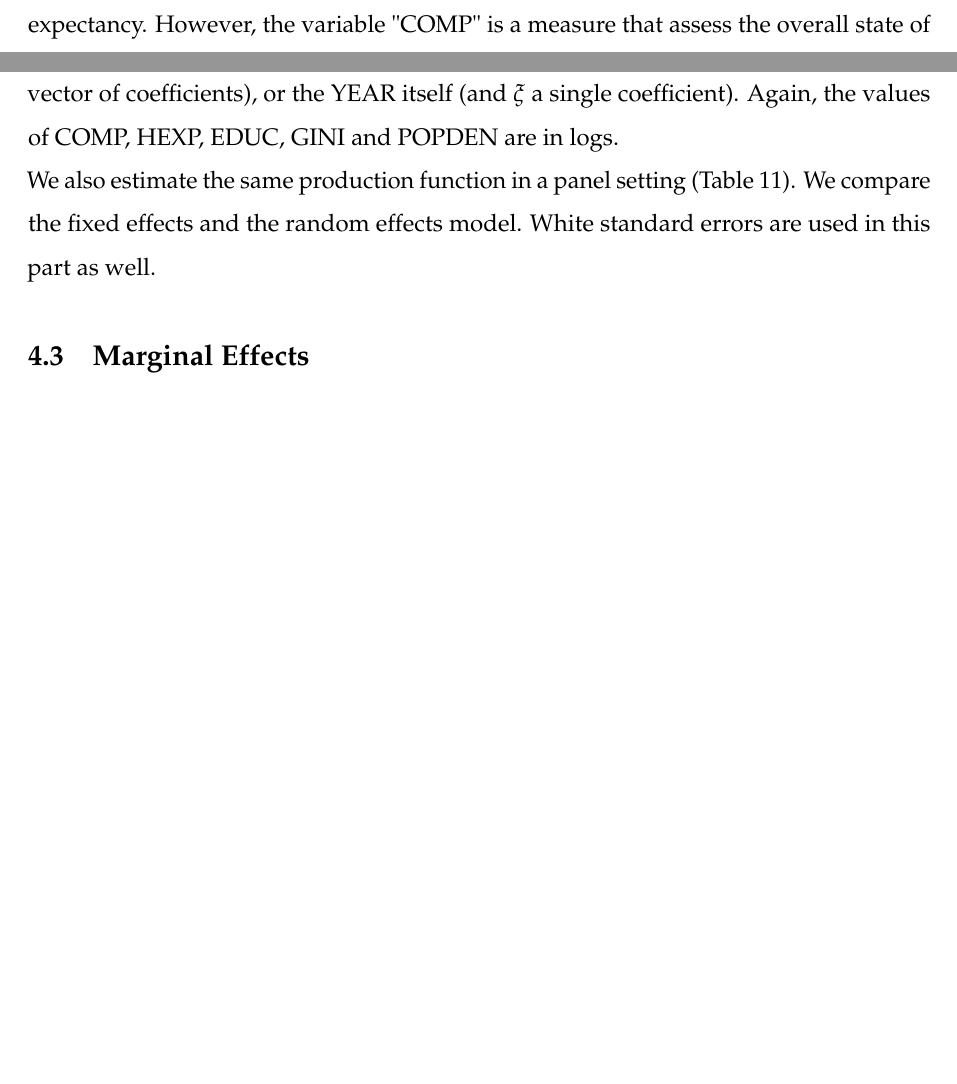
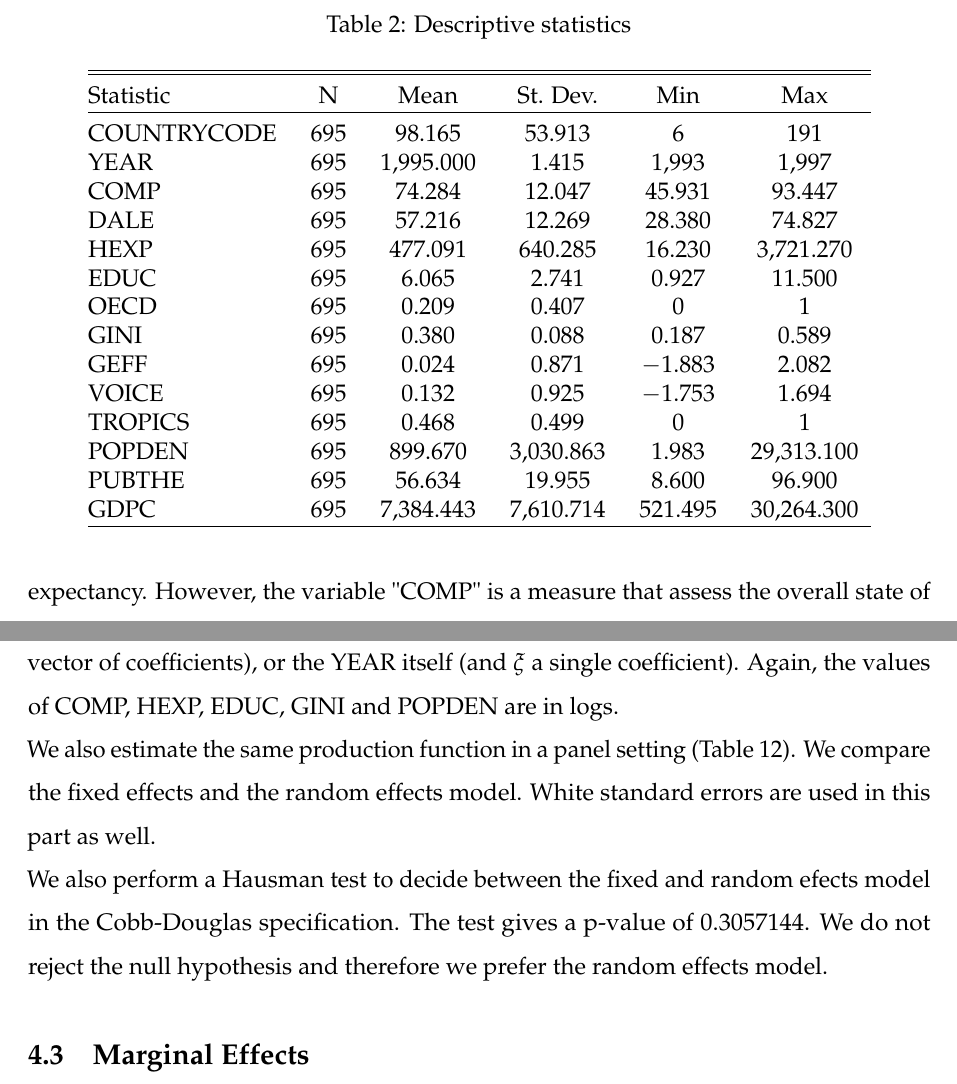
Before and after one commit to custodioij/EmpProj, a LaTeX paper (Latex code/KnitrCodeEmpProj.tex): two parts of pages 8 and 19 of 25, joined at a grey line, cut at the place of the change, the shorter picture padded with empty space. Compiled offline with pdfLaTeX.

Commit message:
Added descriptive statistics table and Hasuman test.

```diff
--- a/Latex code/KnitrCodeEmpProj.tex
+++ b/Latex code/KnitrCodeEmpProj.tex
@@ -219,6 +219,34 @@ GDPC* & Normalized per capita GDP in 1997 PPP\$ \\
 \subsection{Descriptive statistics}
 
 
+% Table created by stargazer v.5.2 by Marek Hlavac, Harvard University. E-mail: hlavac at fas.harvard.edu
+% Date and time: Sun, Mar 12, 2017 - 18:14:43
+\begin{table}[!htbp] \centering
+  \caption{Descriptive statistics}
+  \label{}
+\begin{tabular}{@{\extracolsep{5pt}}lccccc}
+\\[-1.8ex]\hline
+\hline \\[-1.8ex]
+Statistic & \multicolumn{1}{c}{N} & \multicolumn{1}{c}{Mean} & \multicolumn{1}{c}{St. Dev.} & \multicolumn{1}{c}{Min} & \multicolumn{1}{c}{Max} \\
+\hline \\[-1.8ex]
+COUNTRYCODE & 695 & 98.165 & 53.913 & 6 & 191 \\
+YEAR & 695 & 1,995.000 & 1.415 & 1,993 & 1,997 \\
+COMP & 695 & 74.284 & 12.047 & 45.931 & 93.447 \\
+DALE & 695 & 57.216 & 12.269 & 28.380 & 74.827 \\
+HEXP & 695 & 477.091 & 640.285 & 16.230 & 3,721.270 \\
+EDUC & 695 & 6.065 & 2.741 & 0.927 & 11.500 \\
+OECD & 695 & 0.209 & 0.407 & 0 & 1 \\
+GINI & 695 & 0.380 & 0.088 & 0.187 & 0.589 \\
+GEFF & 695 & 0.024 & 0.871 & $-$1.883 & 2.082 \\
+VOICE & 695 & 0.132 & 0.925 & $-$1.753 & 1.694 \\
+TROPICS & 695 & 0.468 & 0.499 & 0 & 1 \\
+POPDEN & 695 & 899.670 & 3,030.863 & 1.983 & 29,313.100 \\
+PUBTHE & 695 & 56.634 & 19.955 & 8.600 & 96.900 \\
+GDPC & 695 & 7,384.443 & 7,610.714 & 521.495 & 30,264.300 \\
+\hline \\[-1.8ex]
+\end{tabular}
+\end{table}
+
 
 
   To perform our analysis, a visual inspection of the data will help  us to better understand the distribution of countries according to different dimensions. The dataset contains 13 variables, where 4 of them are dummies and 9 are continous variables.
@@ -920,6 +948,9 @@ F Statistic & 86.888$^{***}$ & 419.274$^{***}$ & 34.840$^{***}$ & 77.239$^{***}$
 \textit{Note:}  & \multicolumn{4}{r}{$^{*}$p$<$0.1; $^{**}$p$<$0.05; $^{***}$p$<$0.01} \\
 \end{tabular}
 \end{table}
+
+
+We also perform a Hausman test to decide between the fixed and random efects model in the Cobb-Douglas specification. The test gives a p-value of 0.3057144. We do not reject the null hypothesis and therefore we prefer the random effects model.
 
 \subsection{Marginal Effects}
 Figure \ref{fig:signs} shows the signs of the values of the derivatives of the two main explanatory variables. The derivative of EDUC can only be negative on the Cross-Sectional model, given the values of HEXP from the data. The derivative of HEXP, however, can be negative in both panel models. With the exception of HEXP in the CS and Pooled models, we see growing marginal returns (for the logs of the variables). The marginal effects for the Fixed and Random Effects models include large standard deviations, which is likely the reason for its inconsistency.
```
Also changed, not shown: Latex code/KnitrCodeEmpProj.tex (18 more changed lines), 1 other file.
